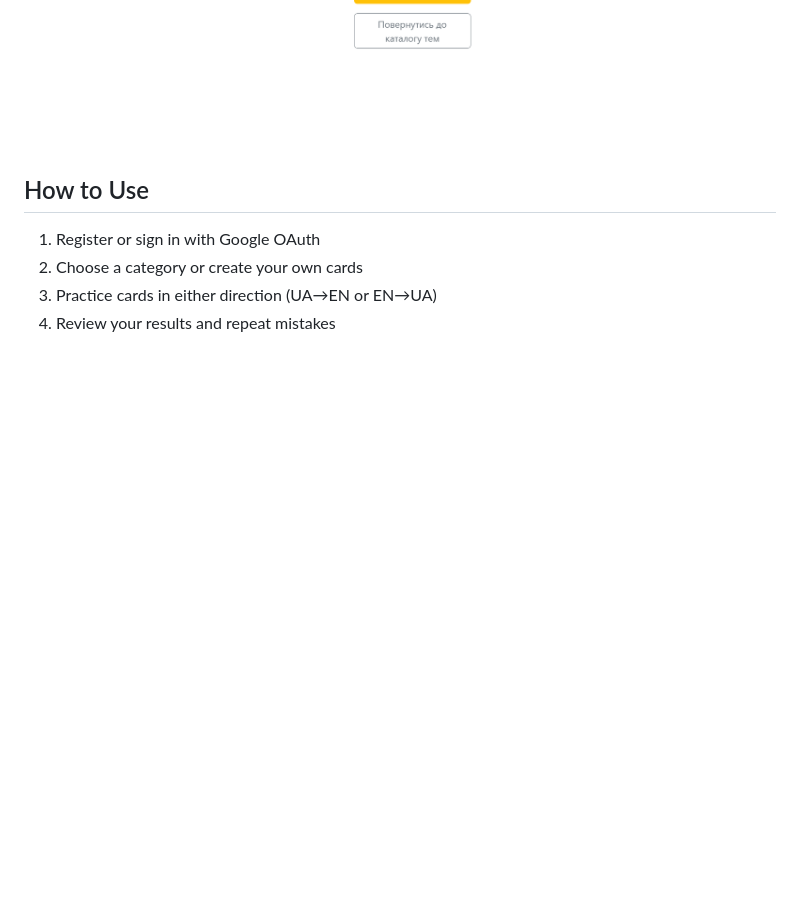
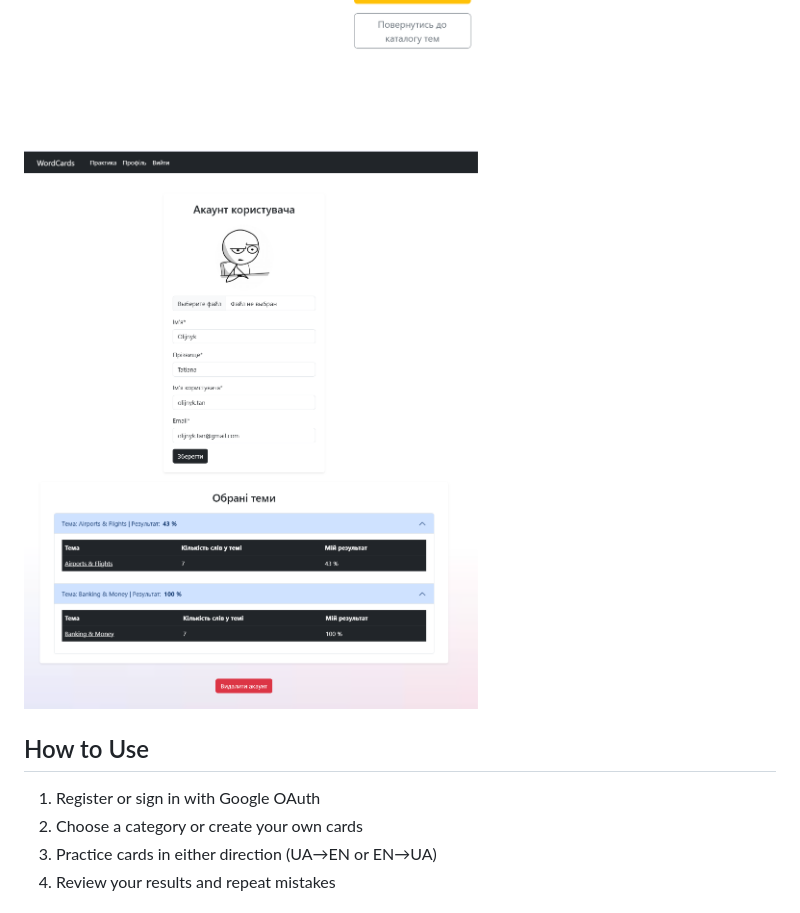
Before and after one commit to TMalik26/word_cards-django, a Markdown page: README.md, the part around the change. Drawn GitHub-style; pictures changed too: images/learning_history.png (added); blank space fills up the shorter version.

Commit message:
refactor: readme.md update

```diff
--- a/README.md
+++ b/README.md
@@ -36,6 +36,7 @@ This project is a continuation of my previous project [WordCards](https://github
 ![Result 1](images/result1.png)
 ![Result 2](images/result2.png)
 ![Work on the mistakes](images/work_on_the_mistakes.png)
+![User learning history](images/learning_history.png)
 
 
 ## How to Use
```
Also changed, not shown: users_images/images.jpg (deleted), 2 other files.
